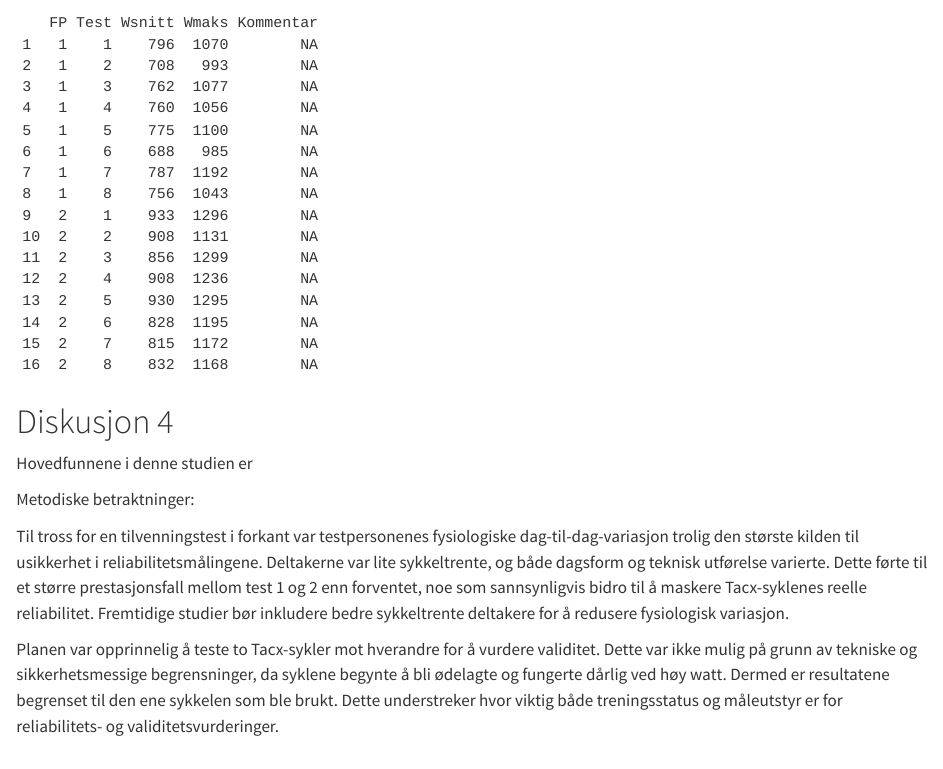
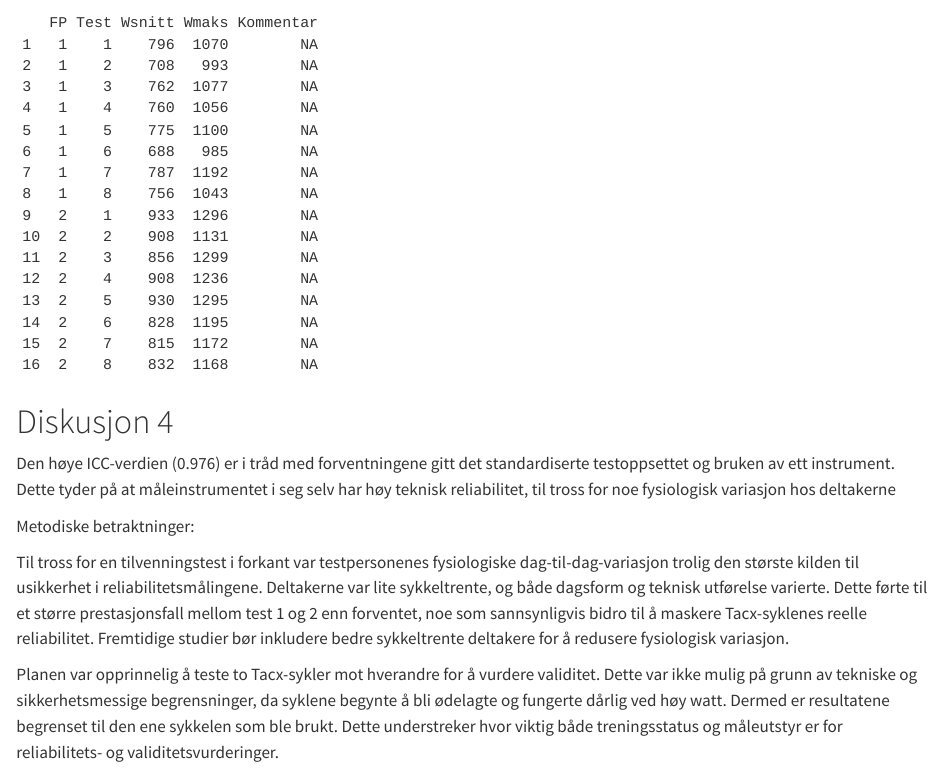
Before and after one commit to HenrikPicton/Arbeidskrav, a Quarto document (Quarto_directory/Arbeidskrav.qmd): the page in a window 1100 px wide, from 1680 px down. Rendered offline with R 4.5, knitr and Pandoc in place of Quarto, with nearby package versions.

Commit message:
diskusjon oppdatering

```diff
--- a/Quarto_directory/Arbeidskrav.qmd
+++ b/Quarto_directory/Arbeidskrav.qmd
@@ -62,7 +62,7 @@ descriptives
 
 # Diskusjon 4
 
-Hovedfunnene i denne studien er
+Den høye ICC-verdien (0.976) er i tråd med forventningene gitt det standardiserte testoppsettet og bruken av ett instrument. Dette tyder på at måleinstrumentet i seg selv har høy teknisk reliabilitet, til tross for noe fysiologisk variasjon hos deltakerne
 
 Metodiske betraktninger:
 
```
